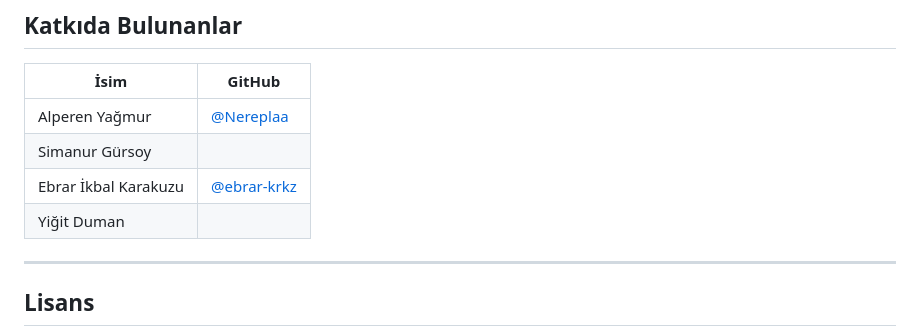
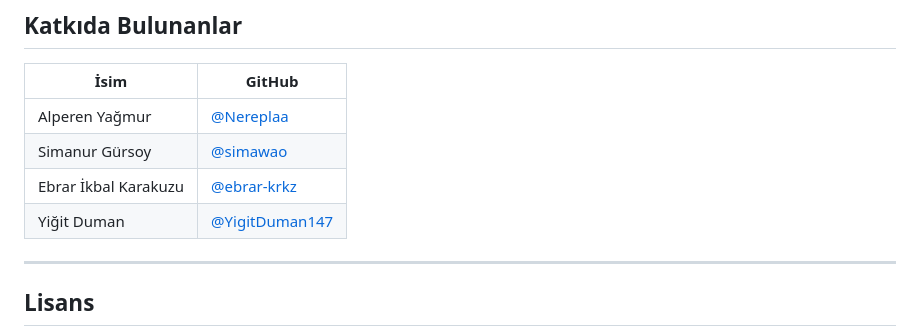
Before and after one commit to Nereplaa/location-finder, a Markdown page: README.md, the part around the change. GitHub-like rendering.

Commit message:
docs: update project documentation in README.md

```diff
--- a/README.md
+++ b/README.md
@@ -316,9 +316,9 @@ Tüm korumalı rotalar `@role_required(*rol_idler)` dekoratörüyle güvenli hal
 | İsim | GitHub |
 |---|---|
 | Alperen Yağmur | [@Nereplaa](https://github.com/Nereplaa) |
-| Simanur Gürsoy | []() |
+| Simanur Gürsoy | [@simawao](https://github.com/simawao) |
 | Ebrar İkbal Karakuzu | [@ebrar-krkz](https://github.com/ebrar-krkz) |
-| Yiğit Duman | []() |
+| Yiğit Duman | [@YigitDuman147](https://github.com/YigitDuman147) |
 
 ---
 
```
